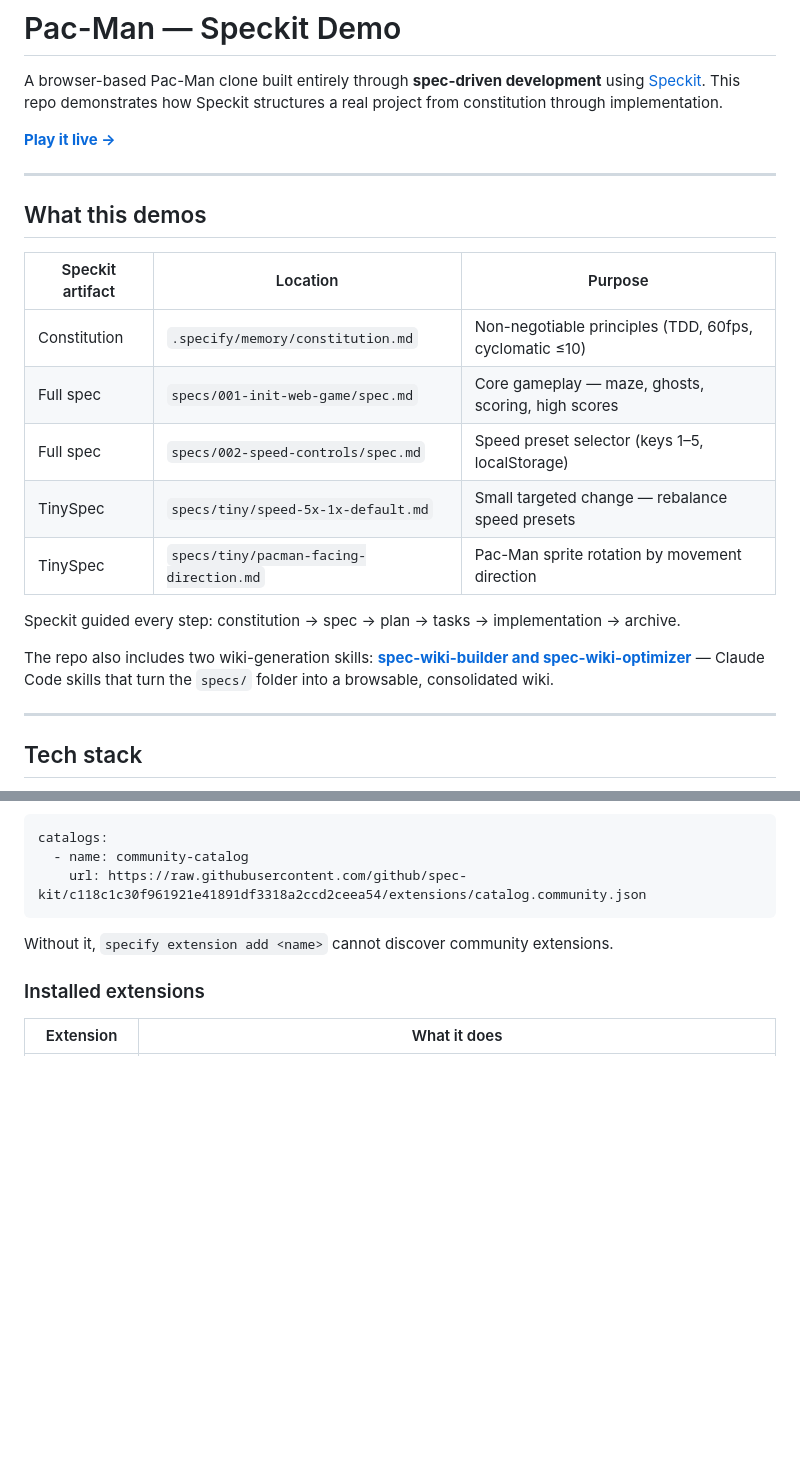
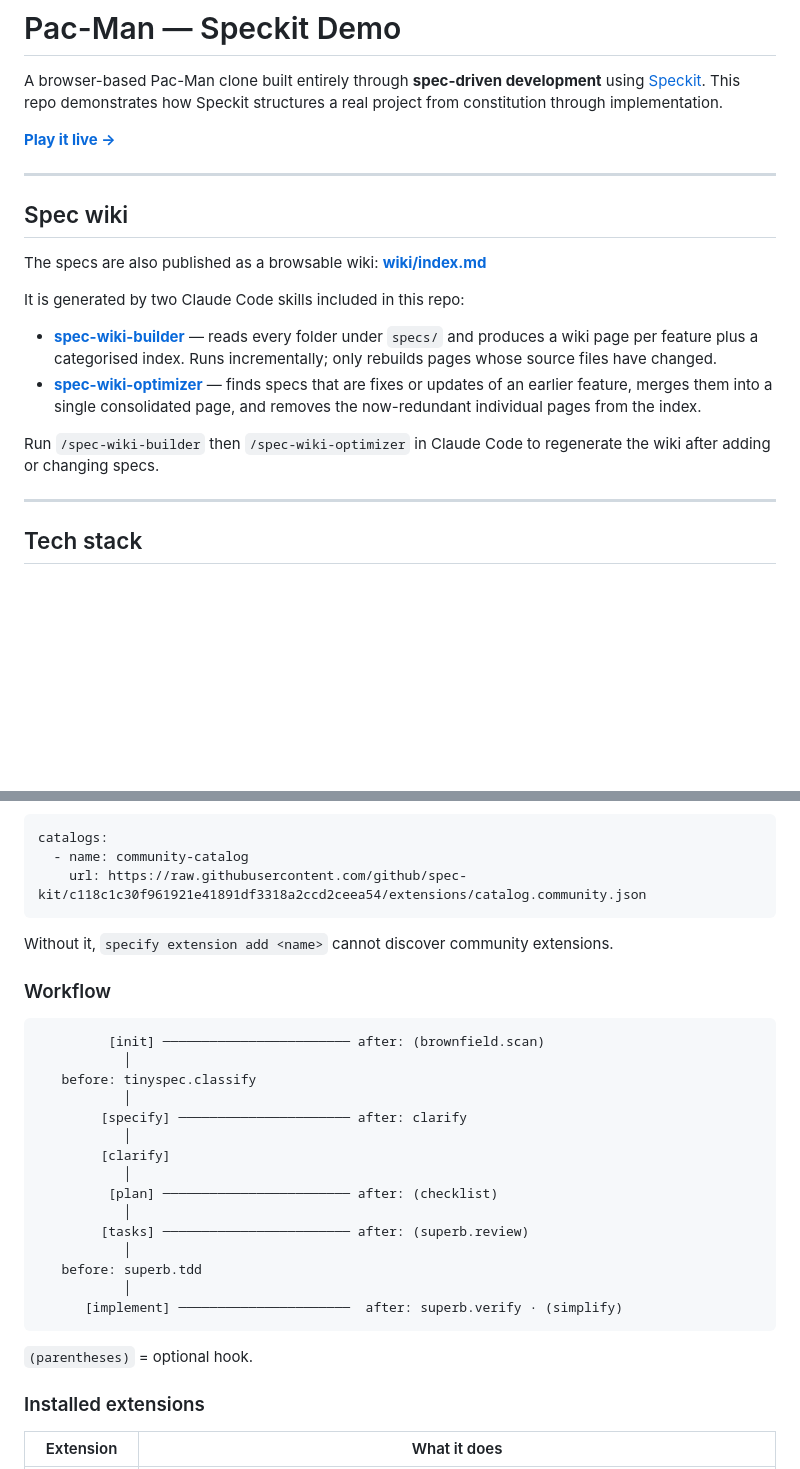
Before and after one commit to seanliu-up/pac-man, a Markdown page: README.md, 2 parts joined by grey strips. Drawn GitHub-style; blank space fills up the shorter version.

Commit message:
docs: add spec wiki link, workflow diagram, and wiki skill explanations to README
Co-Authored-By: Claude Sonnet 4.6 <noreply@anthropic.com>

````diff
--- a/README.md
+++ b/README.md
@@ -6,19 +6,17 @@ A browser-based Pac-Man clone built entirely through **spec-driven development**
 
 ---
 
-## What this demos
 
-| Speckit artifact | Location | Purpose |
-|-----------------|----------|---------|
-| Constitution | `.specify/memory/constitution.md` | Non-negotiable principles (TDD, 60fps, cyclomatic ≤10) |
-| Full spec | `specs/001-init-web-game/spec.md` | Core gameplay — maze, ghosts, scoring, high scores |
-| Full spec | `specs/002-speed-controls/spec.md` | Speed preset selector (keys 1–5, localStorage) |
-| TinySpec | `specs/tiny/speed-5x-1x-default.md` | Small targeted change — rebalance speed presets |
-| TinySpec | `specs/tiny/pacman-facing-direction.md` | Pac-Man sprite rotation by movement direction |
+## Spec wiki
 
-Speckit guided every step: constitution → spec → plan → tasks → implementation → archive.
+The specs are also published as a browsable wiki: **[wiki/index.md](wiki/index.md)**
 
-The repo also includes two wiki-generation skills: **[spec-wiki-builder and spec-wiki-optimizer](docs/spec-wiki-skills.md)** — Claude Code skills that turn the `specs/` folder into a browsable, consolidated wiki.
+It is generated by two Claude Code skills included in this repo:
+
+- **[spec-wiki-builder](docs/spec-wiki-skills.md#spec-wiki-builder)** — reads every folder under `specs/` and produces a wiki page per feature plus a categorised index. Runs incrementally; only rebuilds pages whose source files have changed.
+- **[spec-wiki-optimizer](docs/spec-wiki-skills.md#spec-wiki-optimizer)** — finds specs that are fixes or updates of an earlier feature, merges them into a single consolidated page, and removes the now-redundant individual pages from the index.
+
+Run `/spec-wiki-builder` then `/spec-wiki-optimizer` in Claude Code to regenerate the wiki after adding or changing specs.
 
 ---
 
@@ -43,6 +41,28 @@ catalogs:
 ```
 
 Without it, `specify extension add <name>` cannot discover community extensions.
+
+### Workflow
+
+```
+         [init] ──────────────────────── after: (brownfield.scan)
+           │
+   before: tinyspec.classify
+           │
+        [specify] ────────────────────── after: clarify
+           │
+        [clarify]
+           │
+         [plan] ──────────────────────── after: (checklist)
+           │
+        [tasks] ──────────────────────── after: (superb.review)
+           │
+   before: superb.tdd
+           │
+      [implement] ──────────────────────  after: superb.verify · (simplify)
+```
+
+`(parentheses)` = optional hook.
 
 ### Installed extensions
 
````
